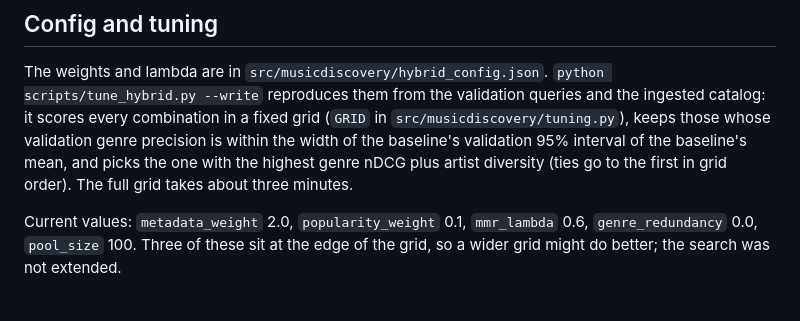
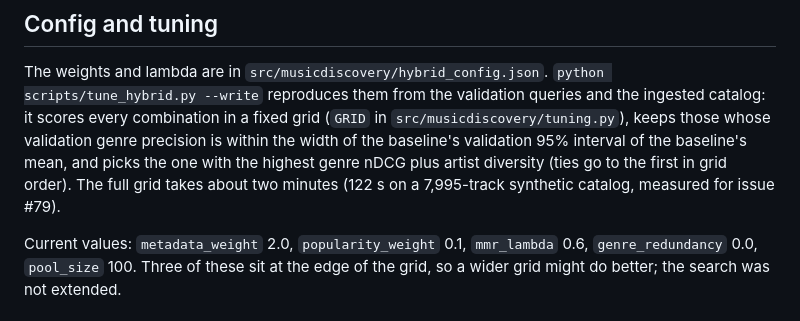
Before and after one commit to dflippojr/music-discovery, a Markdown page: docs/ranking.md, the part around one of its changes. Drawn GitHub-style.

```diff
--- a/docs/ranking.md
+++ b/docs/ranking.md
@@ -114,8 +116,8 @@ queries and the ingested catalog: it scores every combination in a fixed grid
 (`GRID` in `src/musicdiscovery/tuning.py`), keeps those whose validation genre
 precision is within the width of the baseline's validation 95% interval of the
 baseline's mean, and picks the one with the highest genre nDCG plus artist
-diversity (ties go to the first in grid order). The full grid takes about three
-minutes.
+diversity (ties go to the first in grid order). The full grid takes about two
+minutes (122 s on a 7,995-track synthetic catalog, measured for issue #79).
 
 Current values: `metadata_weight` 2.0, `popularity_weight` 0.1, `mmr_lambda`
 0.6, `genre_redundancy` 0.0, `pool_size` 100. Three of these sit at the edge of
```
Also changed, not shown: other parts of docs/ranking.md (+11 -6 lines).
